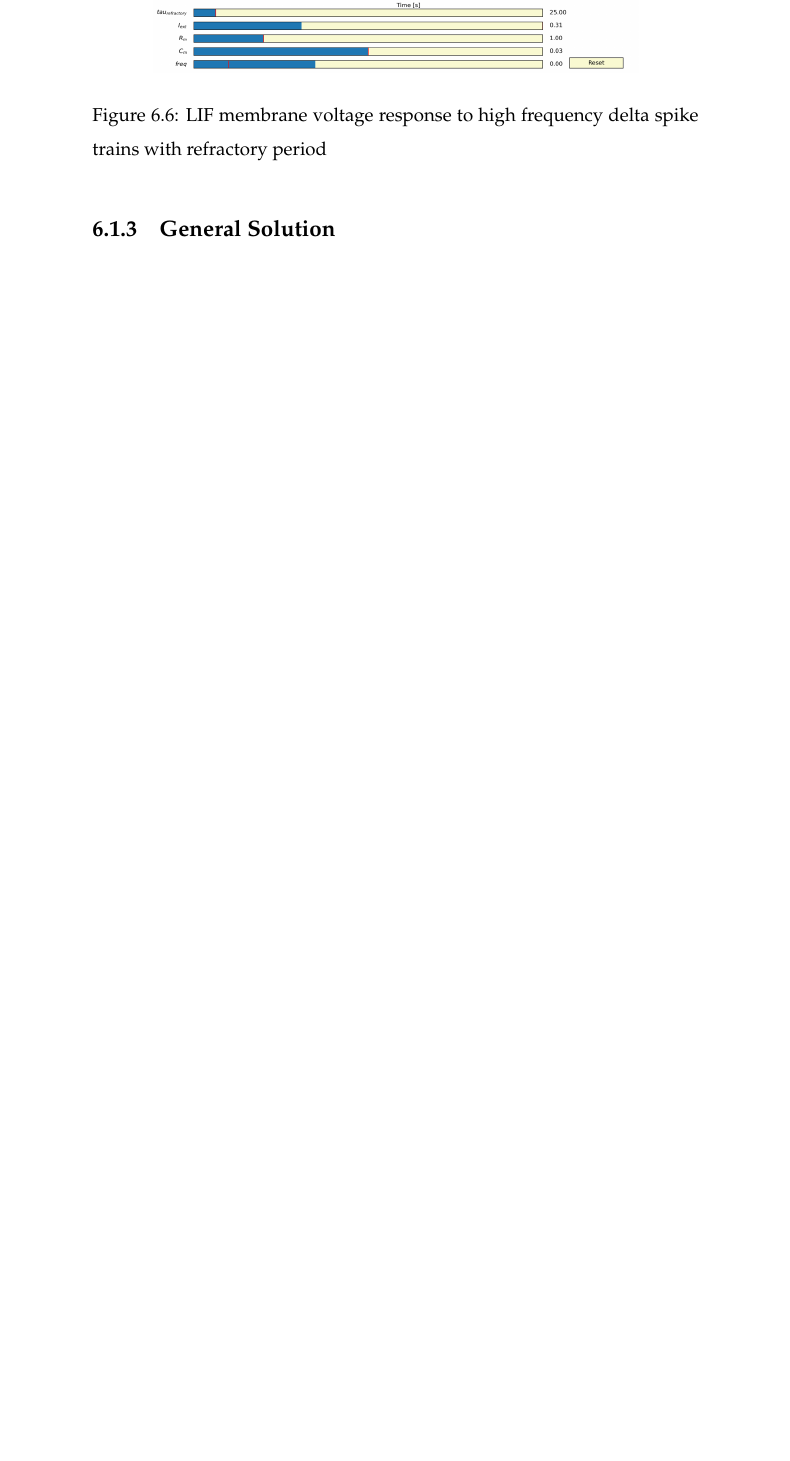
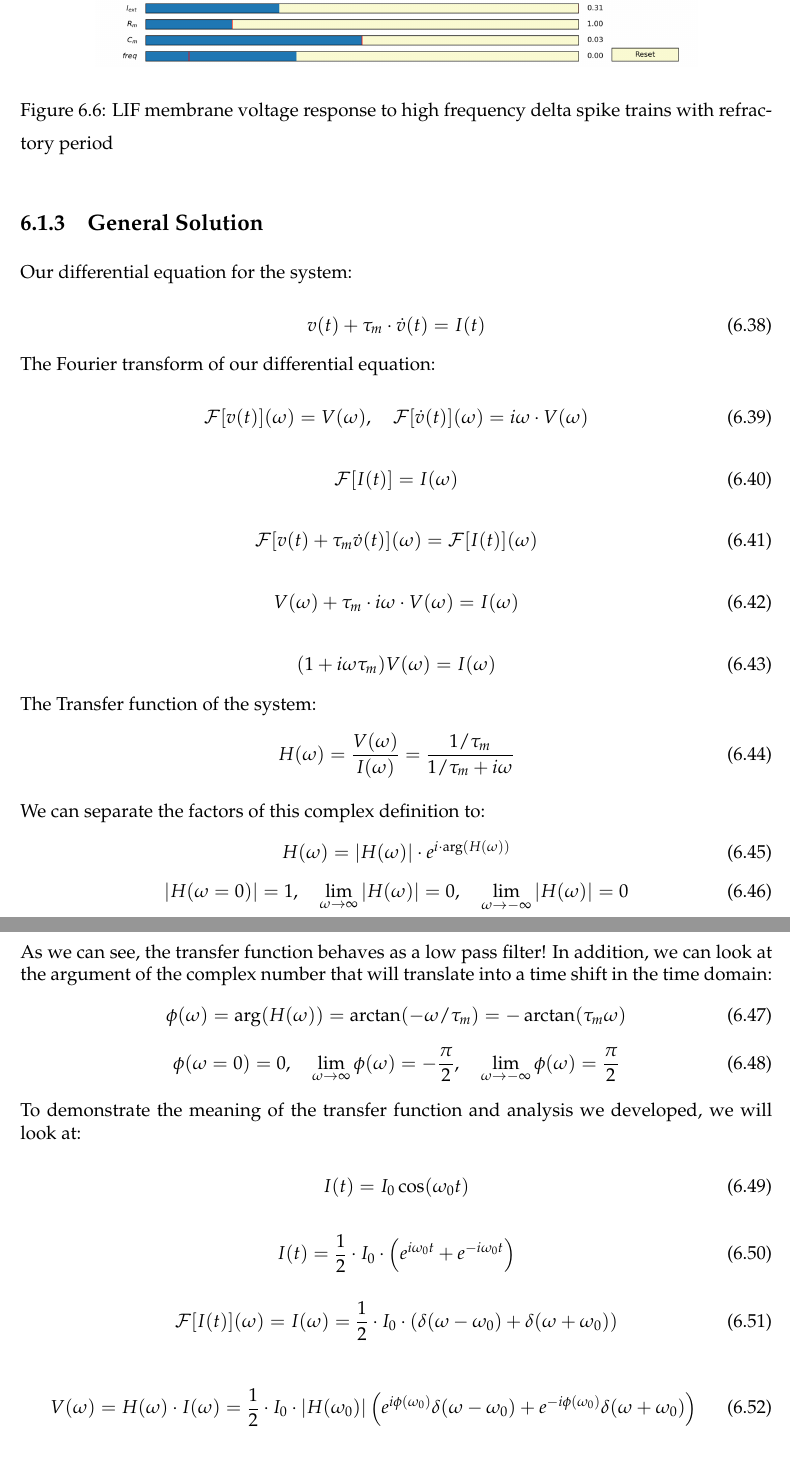
Before and after one commit to roymicha3/MSc-Thesis, a LaTeX thesis (src/main.tex, which reads src/methods/computational-models/ch-LIF-general-sol.tex): part of page 25 of 28 before the commit and two parts of pages 21 and 22 of 25 after it, the two joined at a grey line, cut so that both start at the same text, the shorter picture padded with empty space. Compiled offline with pdfLaTeX.

Commit message:
started "LIF general solution" section

```diff
--- a/src/main.tex
+++ b/src/main.tex
@@ -2,6 +2,7 @@
 
 \documentclass[12pt,a4paper,oneside,onecolumn]{book}
 
+\usepackage[margin=2cm]{geometry}
 \usepackage{libertine}
 \usepackage{courier}
 \usepackage[utf8x]{inputenc}
--- a/src/methods/computational-models/ch-LIF-general-sol.tex
+++ b/src/methods/computational-models/ch-LIF-general-sol.tex
@@ -1 +1,73 @@
 \subsection{General Solution}
+
+Our differential equation for the system:
+
+\begin{equation}
+    v(t) + \tau_m \cdot \dot{v}(t) = I(t)
+\end{equation}
+
+The Fourier transform of our differential equation:
+
+\begin{equation}
+    \mathcal{F}[v(t)](\omega) = V(\omega), \quad \mathcal{F}[\dot{v}(t)](\omega) = i\omega \cdot V(\omega)
+\end{equation}
+
+\begin{equation}
+    \mathcal{F}[I(t)] = I(\omega)
+\end{equation}
+
+\begin{equation}
+    \mathcal{F}[v(t) + \tau_m \dot{v}(t)](\omega) = \mathcal{F}[I(t)](\omega)
+\end{equation}
+
+\begin{equation}
+    V(\omega) + \tau_m \cdot i \omega \cdot V(\omega) = I(\omega)
+\end{equation}
+
+\begin{equation}
+(1 + i\omega \tau_m) V(\omega) = I(\omega)
+\end{equation}
+
+The Transfer function of the system:
+\begin{equation}
+H(\omega) = \frac{V(\omega)}{I(\omega)} = \frac{1/\tau_m}{1/\tau_m + i\omega}
+\end{equation}
+
+We can separate the factors of this complex definition to:
+\begin{equation}
+H(\omega) = |H(\omega)| \cdot e^{i \cdot \arg(H(\omega))}
+\end{equation}
+\begin{equation}
+|H(\omega = 0)| = 1, \quad \lim_{\omega \to \infty} |H(\omega)| = 0, \quad \lim_{\omega \to -\infty} |H(\omega)| = 0
+\end{equation}
+
+As we can see, the transfer function behaves as a low pass filter!
+In addition, we can look at the argument of the complex number that will translate into a time shift in the time domain:
+\begin{equation}
+\phi(\omega) = \arg(H(\omega)) = \arctan(-\omega/\tau_m) = -\arctan(\tau_m \omega)
+\end{equation}
+\begin{equation}
+\phi(\omega = 0) = 0, \quad \lim_{\omega \to \infty} \phi(\omega) = -\frac{\pi}{2}, \quad \lim_{\omega \to -\infty} \phi(\omega) = \frac{\pi}{2}
+\end{equation}
+
+To demonstrate the meaning of the transfer function and analysis we developed, we will look at:
+
+\begin{equation}
+    I(t) = I_0 \cos(\omega_0 t)
+\end{equation}
+
+\begin{equation}
+    I(t) = \frac{1}{2} \cdot I_0 \cdot \left(e^{i\omega_0 t} + e^{-i\omega_0 t}\right)
+\end{equation}
+
+\begin{equation}
+    \mathcal{F}[I(t)](\omega) = I(\omega) = \frac{1}{2} \cdot I_0 \cdot \left(\delta(\omega - \omega_0) + \delta(\omega + \omega_0)\right)
+\end{equation}
+
+\begin{equation}
+    V(\omega) = H(\omega) \cdot I(\omega) = \frac{1}{2}  \cdot I_0 \cdot |H(\omega_0)| \left(e^{i\phi(\omega_0)} \delta(\omega - \omega_0) + e^{-i\phi(\omega_0)} \delta(\omega + \omega_0)\right)
+\end{equation}
+
+\begin{equation}
+\begin{aligned}
+    v(t) = \mathcal{F}^{-1}[H(\omega) \cdot I(\omega)] = I_0 |H(\omega_0)| \cdot \left(e^{i(\omega_0 t + \phi(\omega_0))} + e^{-i(\omega_0 t + \phi(\omega_0))}\right) = \\ = I_0 |H(\omega_0)| \cos(\omega_0 t + \phi(\omega_0))
```
Also changed, not shown: src/methods/computational-models/ch-LIF-spike-response.tex (+11 -6 lines), src/methods/computational-models/ch-LIF-general-sol.tex (4 more changed lines).
